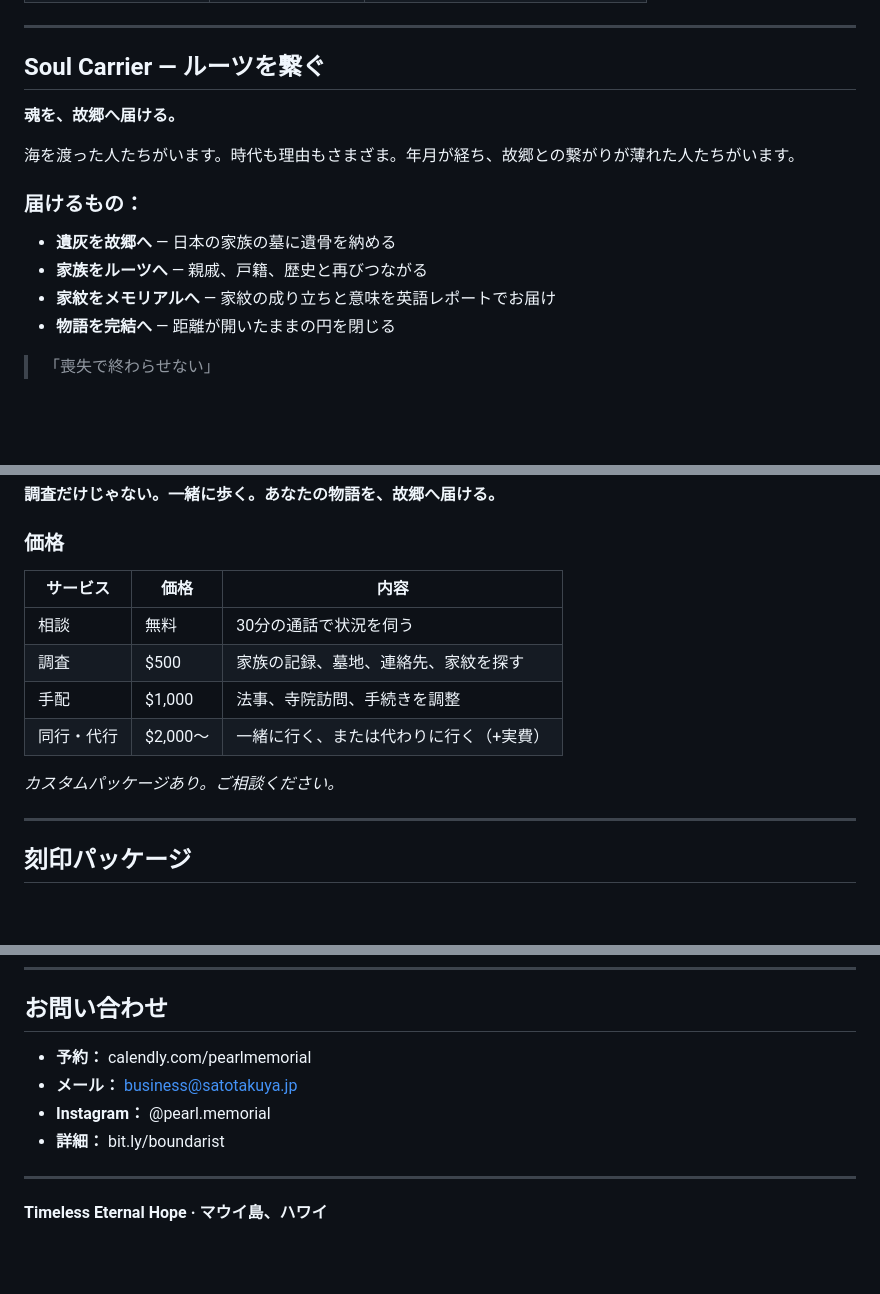
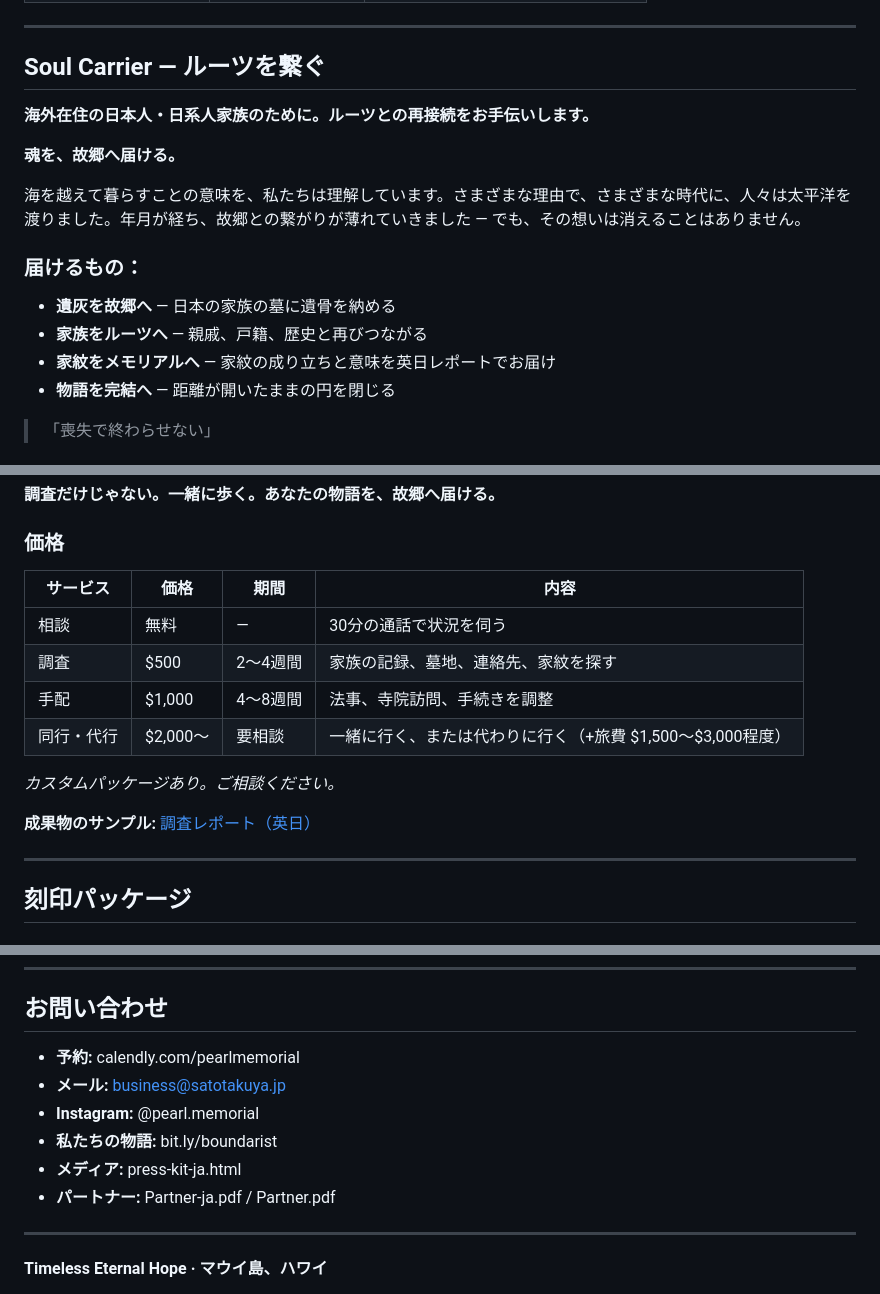
Before and after one commit to timeless-residents/pearlmemorial, a Markdown page: Catalog-ja.md, 3 parts joined by grey strips. Drawn GitHub-style; blank space fills up the shorter version.

Commit message:
Update Catalog-ja.md with persona-based improvements
Mirror all improvements from English catalog:
- Add elevator pitch at top
- Add Japanese-American/overseas Japanese appeal to Soul Carrier
- Add "roots across the ocean" empathy message
- Update to 英日レポート (bilingual report)
- Add timeline column to pricing table
- Add sample report link
- Add overseas connection message to Preserve
- Add Maui fire lessons to Sustain section
- Add media/partner links to Contact

```diff
--- a/Catalog-ja.md
+++ b/Catalog-ja.md
@@ -57,15 +59,17 @@ Pearl Memorialは**Timeless Eternal Hope**の一部。4つの柱で構成され
 
 ## Soul Carrier — ルーツを繋ぐ
 
+**海外在住の日本人・日系人家族のために。ルーツとの再接続をお手伝いします。**
+
 **魂を、故郷へ届ける。**
 
-海を渡った人たちがいます。時代も理由もさまざま。年月が経ち、故郷との繋がりが薄れた人たちがいます。
+海を越えて暮らすことの意味を、私たちは理解しています。さまざまな理由で、さまざまな時代に、人々は太平洋を渡りました。年月が経ち、故郷との繋がりが薄れていきました — でも、その想いは消えることはありません。
 
 ### 届けるもの：
 
 - **遺灰を故郷へ** — 日本の家族の墓に遺骨を納める
 - **家族をルーツへ** — 親戚、戸籍、歴史と再びつながる
-- **家紋をメモリアルへ** — 家紋の成り立ちと意味を英語レポートでお届け
+- **家紋をメモリアルへ** — 家紋の成り立ちと意味を英日レポートでお届け
 - **物語を完結へ** — 距離が開いたままの円を閉じる
 
 > 「喪失で終わらせない」
@@ -101,14 +105,16 @@ Pearl Memorialは**Timeless Eternal Hope**の一部。4つの柱で構成され
 
 ### 価格
 
-| サービス | 価格 | 内容 |
-|---|---|---|
-| 相談 | 無料 | 30分の通話で状況を伺う |
-| 調査 | $500 | 家族の記録、墓地、連絡先、家紋を探す |
-| 手配 | $1,000 | 法事、寺院訪問、手続きを調整 |
-| 同行・代行 | $2,000〜 | 一緒に行く、または代わりに行く（+実費） |
+| サービス | 価格 | 期間 | 内容 |
+|---|---|---|---|
+| 相談 | 無料 | — | 30分の通話で状況を伺う |
+| 調査 | $500 | 2〜4週間 | 家族の記録、墓地、連絡先、家紋を探す |
+| 手配 | $1,000 | 4〜8週間 | 法事、寺院訪問、手続きを調整 |
+| 同行・代行 | $2,000〜 | 要相談 | 一緒に行く、または代わりに行く（+旅費 $1,500〜$3,000程度） |
 
 *カスタムパッケージあり。ご相談ください。*
+
+**成果物のサンプル:** [調査レポート（英日）](sample-report-en.pdf)
 
 ---
 
@@ -404,10 +414,12 @@ A: はい。このカタログの情報で始められます。質問があれ
 
 ## お問い合わせ
 
-- **予約：** calendly.com/pearlmemorial
-- **メール：** business@satotakuya.jp
-- **Instagram：** @pearl.memorial
-- **詳細：** bit.ly/boundarist
+- **予約:** calendly.com/pearlmemorial
+- **メール:** business@satotakuya.jp
+- **Instagram:** @pearl.memorial
+- **私たちの物語:** bit.ly/boundarist
+- **メディア:** press-kit-ja.html
+- **パートナー:** Partner-ja.pdf / Partner.pdf
 
 ---
 
```
Also changed, not shown: other parts of Catalog-ja.md (+7 -1 lines).
